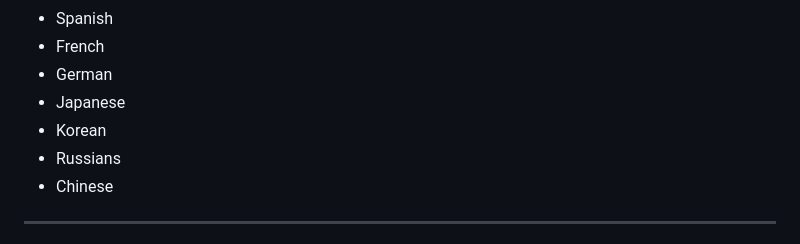
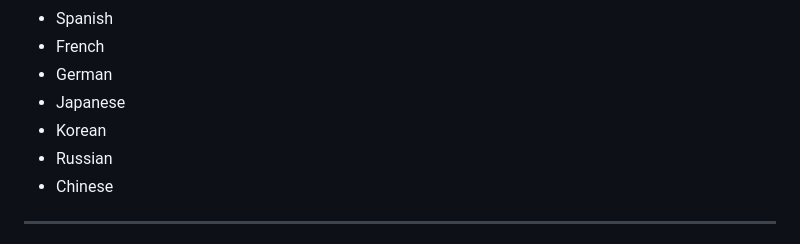
Before and after one commit to PALLAB2005/Jarvish, a Markdown page: README.md, the part around the change. GitHub-like rendering.

Commit message:
Fix spelling of 'Russians' to 'Russian'

```diff
--- a/README.md
+++ b/README.md
@@ -221,7 +221,7 @@ fetch(`${API_URL}/chat`)
 - German
 - Japanese
 - Korean
-- Russians
+- Russian
 - Chinese
 
 ---
```
